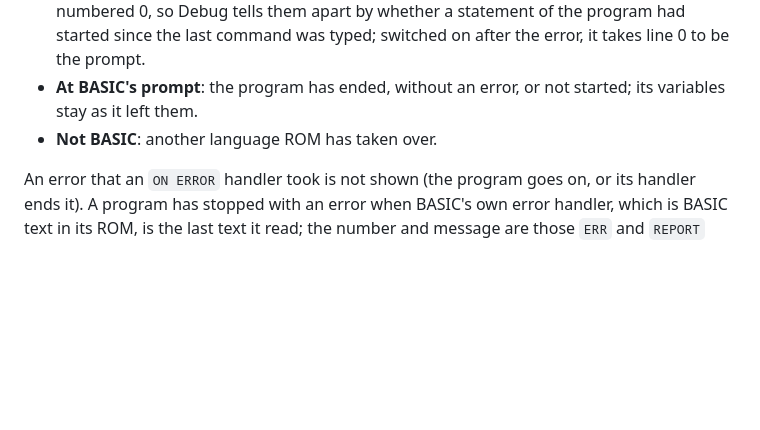
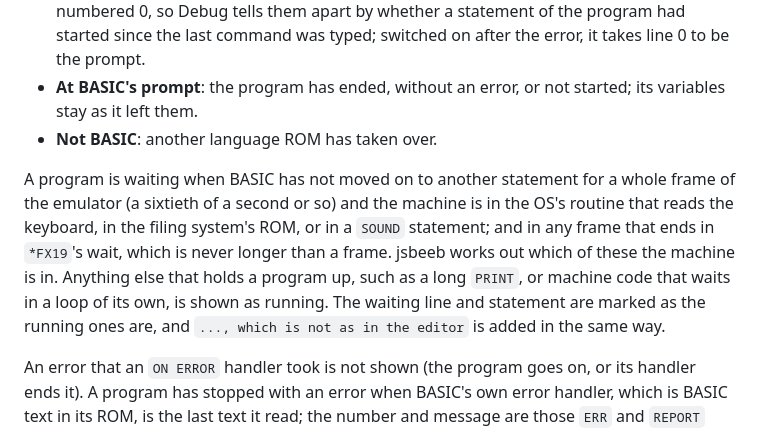
Before and after one commit to mattgodbolt/owlet-editor, a Markdown page: README.md, the part around one of its changes. Drawn GitHub-style; blank space fills up the shorter version.

```diff
--- a/README.md
+++ b/README.md
@@ -73,6 +86,13 @@ An abbreviation such as `P.` is marked as it is written. The panel says:
 - **At BASIC's prompt**: the program has ended, without an error, or not started; its variables stay as it left them.
 - **Not BASIC**: another language ROM has taken over.
 
+A program is waiting when BASIC has not moved on to another statement for a whole frame of the emulator (a sixtieth of
+a second or so) and the machine is in the OS's routine that reads the keyboard, in the filing system's ROM, or in a
+`SOUND` statement; and in any frame that ends in `*FX19`'s wait, which is never longer than a frame. jsbeeb works out
+which of these the machine is in. Anything else that holds a program up, such as a long `PRINT`, or machine code that
+waits in a loop of its own, is shown as running. The waiting line and statement are marked as the running ones are, and
+`..., which is not as in the editor` is added in the same way.
+
 An error that an `ON ERROR` handler took is not shown (the program goes on, or its handler ends it). A program has
 stopped with an error when BASIC's own error handler, which is BASIC text in its ROM, is the last text it read; the
 number and message are those `ERR` and `REPORT` give, and the line is `ERL`. BASIC keeps no note of where in the line
```
Also changed, not shown: other parts of README.md (+16 -1 lines), docs/images/debugger-waiting.png (added), 4 other files.
